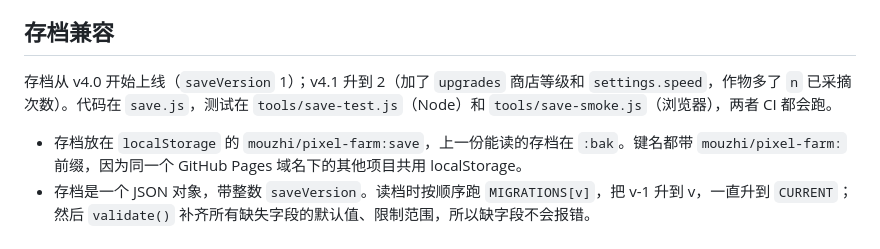
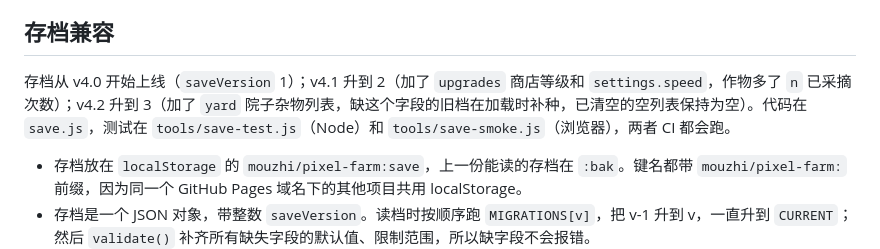
Before and after one commit to mouzhi/pixel-farm, a Markdown page: CONTRIBUTING.md, the part around the change. GitHub-like rendering.

```diff
--- a/CONTRIBUTING.md
+++ b/CONTRIBUTING.md
@@ -66,7 +66,7 @@ PR 模板会自动带上这份清单（`.github/pull_request_template.md`）：
 
 ## 存档兼容
 
-存档从 v4.0 开始上线（`saveVersion` 1）；v4.1 升到 2（加了 `upgrades` 商店等级和 `settings.speed`，作物多了 `n` 已采摘次数）。代码在 `save.js`，测试在 `tools/save-test.js`（Node）和 `tools/save-smoke.js`（浏览器），两者 CI 都会跑。
+存档从 v4.0 开始上线（`saveVersion` 1）；v4.1 升到 2（加了 `upgrades` 商店等级和 `settings.speed`，作物多了 `n` 已采摘次数）；v4.2 升到 3（加了 `yard` 院子杂物列表，缺这个字段的旧档在加载时补种，已清空的空列表保持为空）。代码在 `save.js`，测试在 `tools/save-test.js`（Node）和 `tools/save-smoke.js`（浏览器），两者 CI 都会跑。
 
 - 存档放在 `localStorage` 的 `mouzhi/pixel-farm:save`，上一份能读的存档在 `:bak`。键名都带 `mouzhi/pixel-farm:` 前缀，因为同一个 GitHub Pages 域名下的其他项目共用 localStorage。
 - 存档是一个 JSON 对象，带整数 `saveVersion`。读档时按顺序跑 `MIGRATIONS[v]`，把 v-1 升到 v，一直升到 `CURRENT`；然后 `validate()` 补齐所有缺失字段的默认值、限制范围，所以缺字段不会报错。
```
Also changed, not shown: README.md (+9 -6 lines), docs/img/v42_yard_tidy.png (added), 6 other files.
